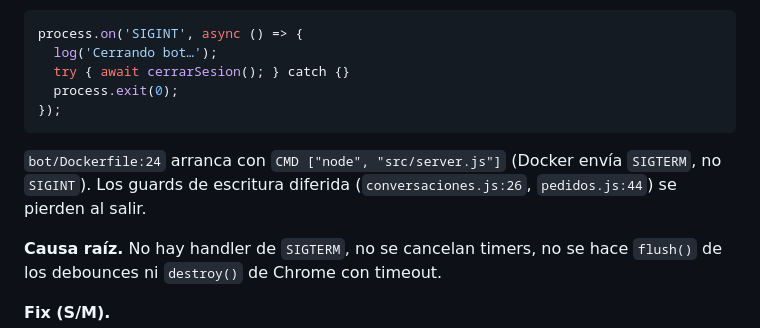
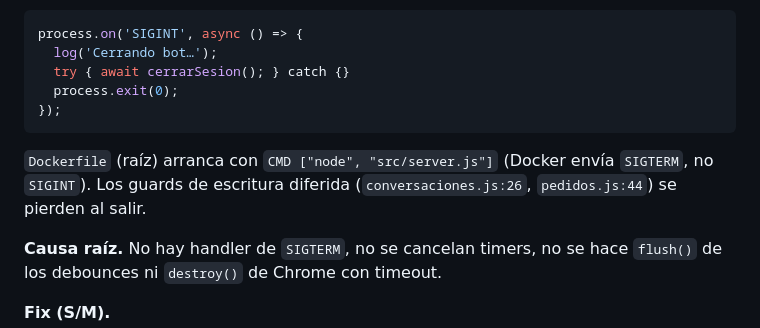
Before and after one commit to Duenss/CRM-PRFN-PERU, a Markdown page: docs/auditoria/bot-flujos.md, the part around the change. Rendered like a GitHub page.

Commit message:
FASE 4: higiene del repo (un solo Dockerfile, previews generadas fuera de git, copias de secretos eliminadas)

````diff
--- a/docs/auditoria/bot-flujos.md
+++ b/docs/auditoria/bot-flujos.md
@@ -1087,7 +1087,7 @@ process.on('SIGINT', async () => {
   process.exit(0);
 });
 ```
-`bot/Dockerfile:24` arranca con `CMD ["node", "src/server.js"]` (Docker envía `SIGTERM`, no `SIGINT`). Los guards de escritura diferida (`conversaciones.js:26`, `pedidos.js:44`) se pierden al salir.
+`Dockerfile` (raíz) arranca con `CMD ["node", "src/server.js"]` (Docker envía `SIGTERM`, no `SIGINT`). Los guards de escritura diferida (`conversaciones.js:26`, `pedidos.js:44`) se pierden al salir.
 
 **Causa raíz.** No hay handler de `SIGTERM`, no se cancelan timers, no se hace `flush()` de los debounces ni `destroy()` de Chrome con timeout.
 
````
Also changed, not shown: docs/auditoria/capturas/pages-360-ok.png (added), docs/catalogo/preview-portada.png (deleted), docs/catalogo/preview-productos.png (deleted), 2 other files.
